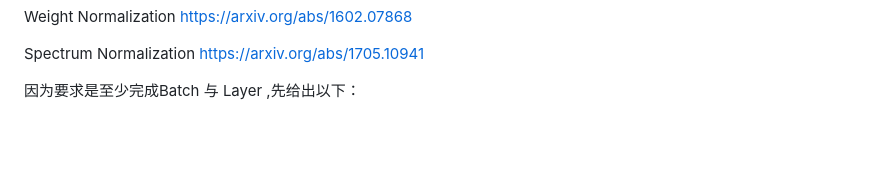
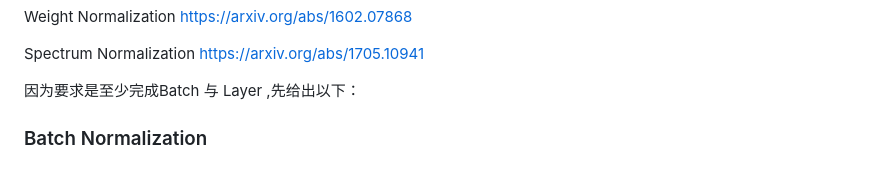
Before and after one commit to tsyhahaha/TF-playground-v2, a Markdown page: structure or python design/python_design.md, the part around the change. Drawn GitHub-style; blank space fills up the shorter version.

Commit message:
some Changes of the structure

```diff
--- a/structure or python design/python_design.md
+++ b/structure or python design/python_design.md
@@ -131,3 +131,5 @@ Weight Normalization https://arxiv.org/abs/1602.07868
 Spectrum Normalization https://arxiv.org/abs/1705.10941
 
 因为要求是至少完成Batch 与 Layer ,先给出以下：
+
+### Batch Normalization
```
